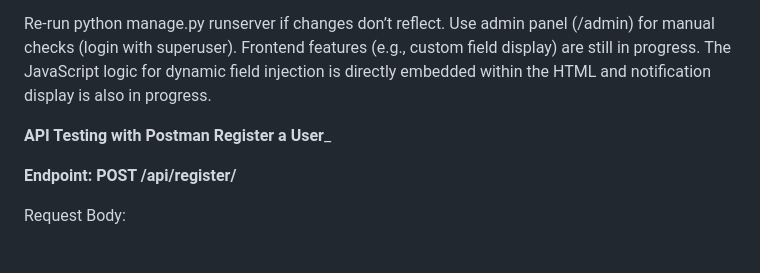
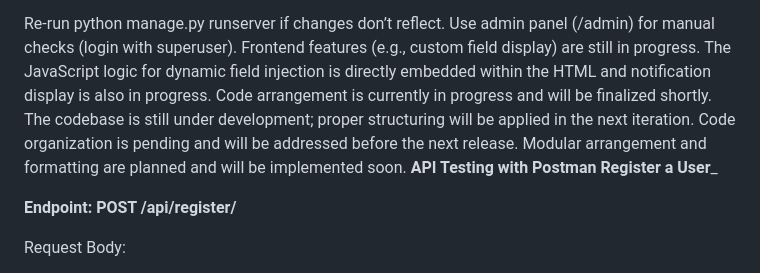
Before and after one commit to Eb1n-Babu/Employee-Management-System, a Markdown page: README.md, the part around the change. Rendered like a GitHub page.

Commit message:
upddated README.md Code arrangement is currently in progress and will be finalized shortly. The codebase is still under development; proper structuring will be applied in the next iteration. Code organization is pending and will be addressed before the next release. Modular arrangement and formatting are planned and will be implemented soon.

```diff
--- a/README.md
+++ b/README.md
@@ -146,7 +146,10 @@ Use admin panel (/admin) for manual checks (login with superuser).
 Frontend features (e.g., custom field display) are still in progress.
 The JavaScript logic for dynamic field injection is directly embedded within the HTML
 and notification display is also in progress.
-
+Code arrangement is currently in progress and will be finalized shortly.
+The codebase is still under development; proper structuring will be applied in the next iteration.
+Code organization is pending and will be addressed before the next release.
+Modular arrangement and formatting are planned and will be implemented soon.
 ______________________________API Testing with Postman  Register a User_______________________________
 
 **Endpoint: POST /api/register/**
```
